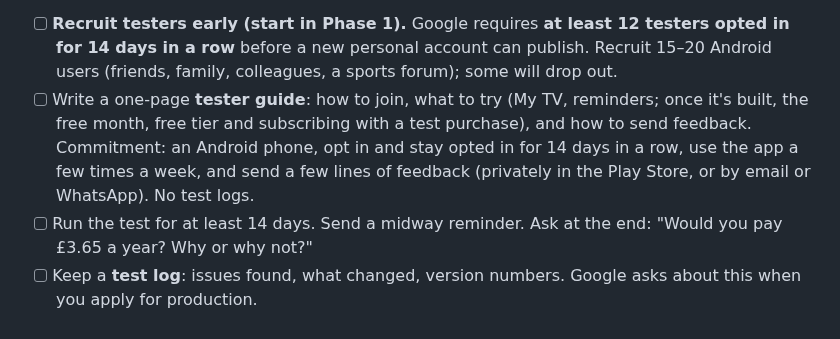
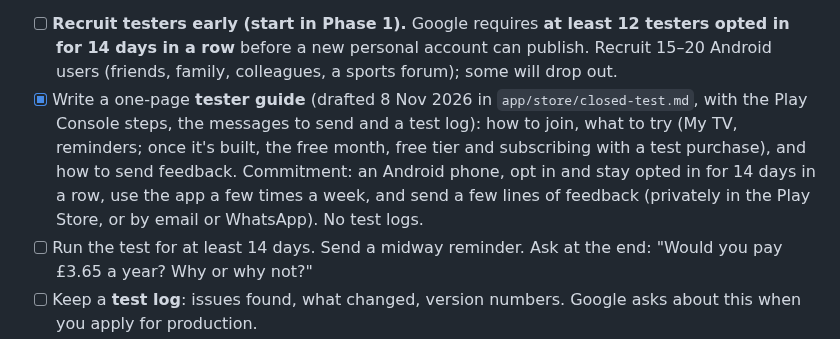
Before and after one commit to genanev/football-on-tv, a Markdown page: playStorePlan.md, the part around the change. Drawn GitHub-style.

Commit message:
Closed test: setup steps, messages for testers and a test log
Co-Authored-By: Claude Opus 5.5 <noreply@anthropic.com>

```diff
--- a/playStorePlan.md
+++ b/playStorePlan.md
@@ -333,7 +333,7 @@ The project only moves past a gate when its question has a clear answer. Write t
 **Started before subscriptions (George, 8 Nov 2026):** the closed test runs with the app as it is (1.0.7), and new versions, the subscriptions one included, go to the same testers during it. Google doesn't need a finished app, and updating doesn't restart the 14 days. When applying for production, Google asks whether testers used every feature the way real customers would, so the subscriptions version should reach them early enough for a good part of the test, or the test runs on until it has.
 
 - [ ] **Recruit testers early (start in Phase 1).** Google requires **at least 12 testers opted in for 14 days in a row** before a new personal account can publish. Recruit 15–20 Android users (friends, family, colleagues, a sports forum); some will drop out.
-- [ ] Write a one-page **tester guide**: how to join, what to try (My TV, reminders; once it's built, the free month, free tier and subscribing with a test purchase), and how to send feedback. Commitment: an Android phone, opt in and stay opted in for 14 days in a row, use the app a few times a week, and send a few lines of feedback (privately in the Play Store, or by email or WhatsApp). No test logs.
+- [x] Write a one-page **tester guide** (drafted 8 Nov 2026 in `app/store/closed-test.md`, with the Play Console steps, the messages to send and a test log): how to join, what to try (My TV, reminders; once it's built, the free month, free tier and subscribing with a test purchase), and how to send feedback. Commitment: an Android phone, opt in and stay opted in for 14 days in a row, use the app a few times a week, and send a few lines of feedback (privately in the Play Store, or by email or WhatsApp). No test logs.
 - [ ] Run the test for at least 14 days. Send a midway reminder. Ask at the end: "Would you pay £3.65 a year? Why or why not?"
 - [ ] Keep a **test log**: issues found, what changed, version numbers. Google asks about this when you apply for production.
 - [ ] **Gate G1:** decide whether it's ready. Write the answer in the Decisions log.
```
Also changed, not shown: app/store/closed-test.md (added, +112 -0 lines).
